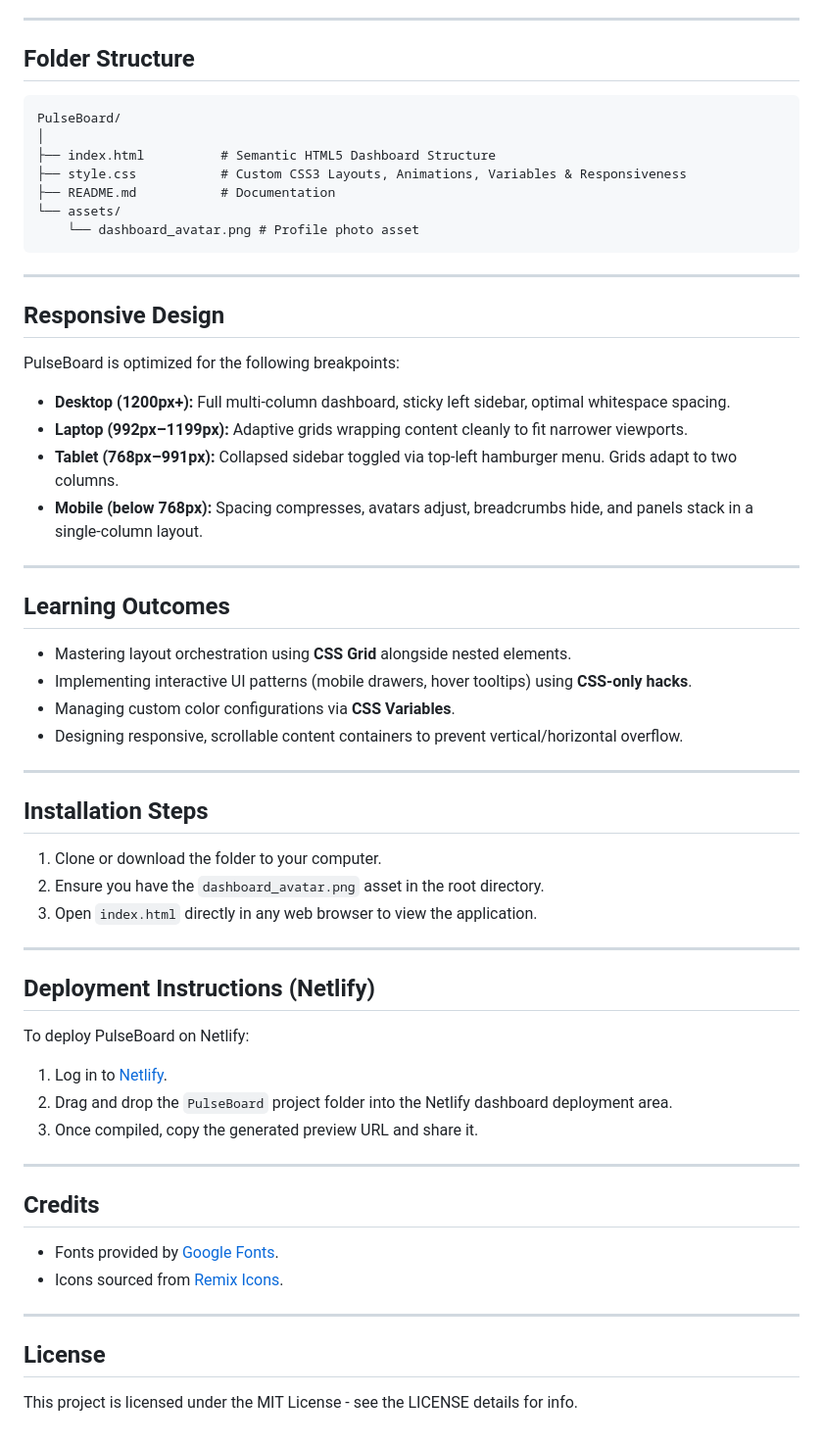
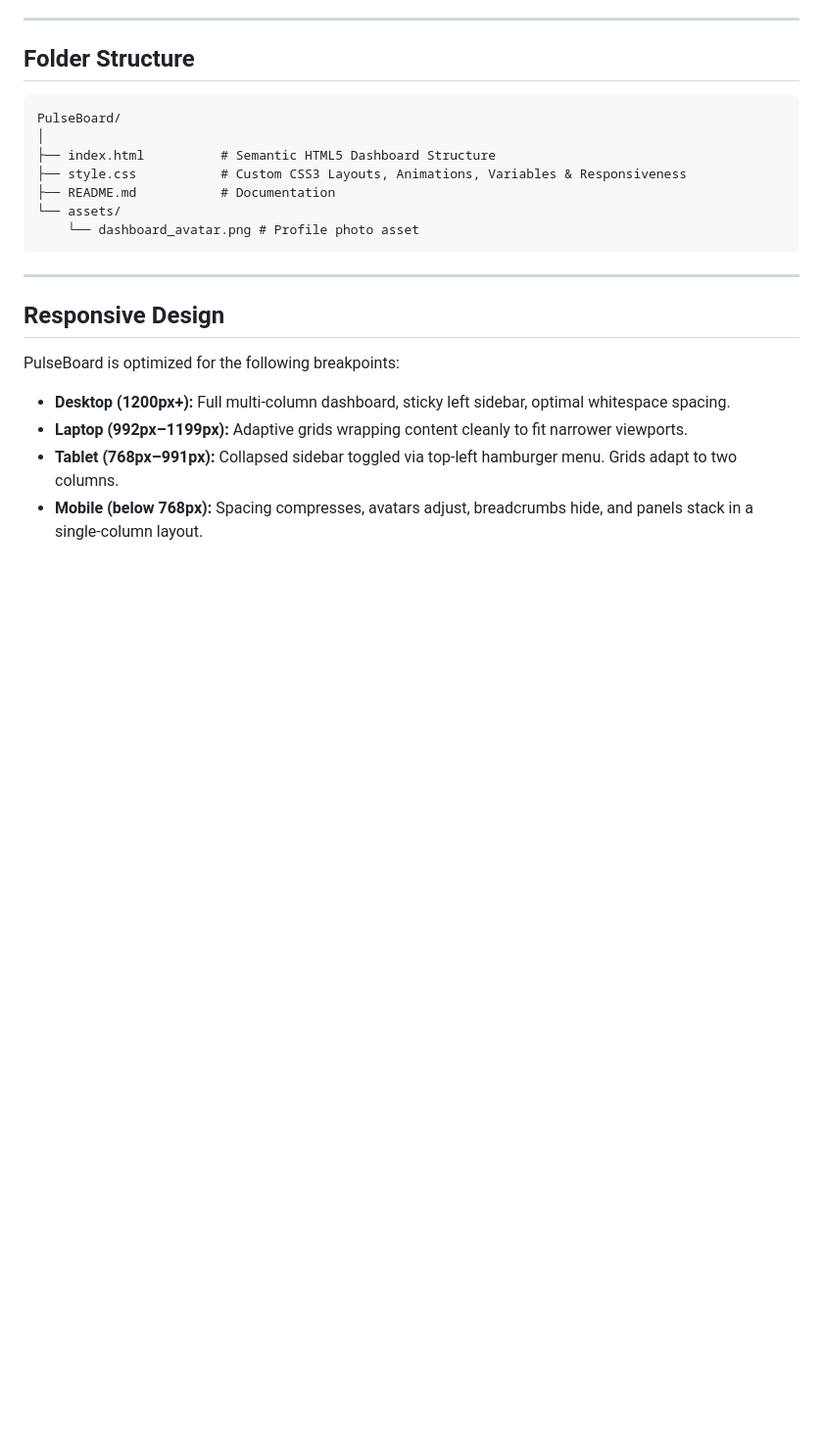
Before and after one commit to JayanthKumarChinthakindi/html-css-projects, a Markdown page: PulseBoard/README.md, the part around the change. Shown at 98% size. Drawn GitHub-style; blank space fills up the shorter version.

Commit message:
docs: remove trailing info sections from README

```diff
--- a/PulseBoard/README.md
+++ b/PulseBoard/README.md
@@ -59,42 +59,3 @@ PulseBoard is optimized for the following breakpoints:
 - **Laptop (992px–1199px):** Adaptive grids wrapping content cleanly to fit narrower viewports.
 - **Tablet (768px–991px):** Collapsed sidebar toggled via top-left hamburger menu. Grids adapt to two columns.
 - **Mobile (below 768px):** Spacing compresses, avatars adjust, breadcrumbs hide, and panels stack in a single-column layout.
-
----
-
-## Learning Outcomes
-
-- Mastering layout orchestration using **CSS Grid** alongside nested elements.
-- Implementing interactive UI patterns (mobile drawers, hover tooltips) using **CSS-only hacks**.
-- Managing custom color configurations via **CSS Variables**.
-- Designing responsive, scrollable content containers to prevent vertical/horizontal overflow.
-
----
-
-## Installation Steps
-
-1. Clone or download the folder to your computer.
-2. Ensure you have the `dashboard_avatar.png` asset in the root directory.
-3. Open `index.html` directly in any web browser to view the application.
-
----
-
-## Deployment Instructions (Netlify)
-
-To deploy PulseBoard on Netlify:
-1. Log in to [Netlify](https://www.netlify.com/).
-2. Drag and drop the `PulseBoard` project folder into the Netlify dashboard deployment area.
-3. Once compiled, copy the generated preview URL and share it.
-
----
-
-## Credits
-
-- Fonts provided by [Google Fonts](https://fonts.google.com/).
-- Icons sourced from [Remix Icons](https://remixicon.com/).
-
----
-
-## License
-
-This project is licensed under the MIT License - see the LICENSE details for info.
```
